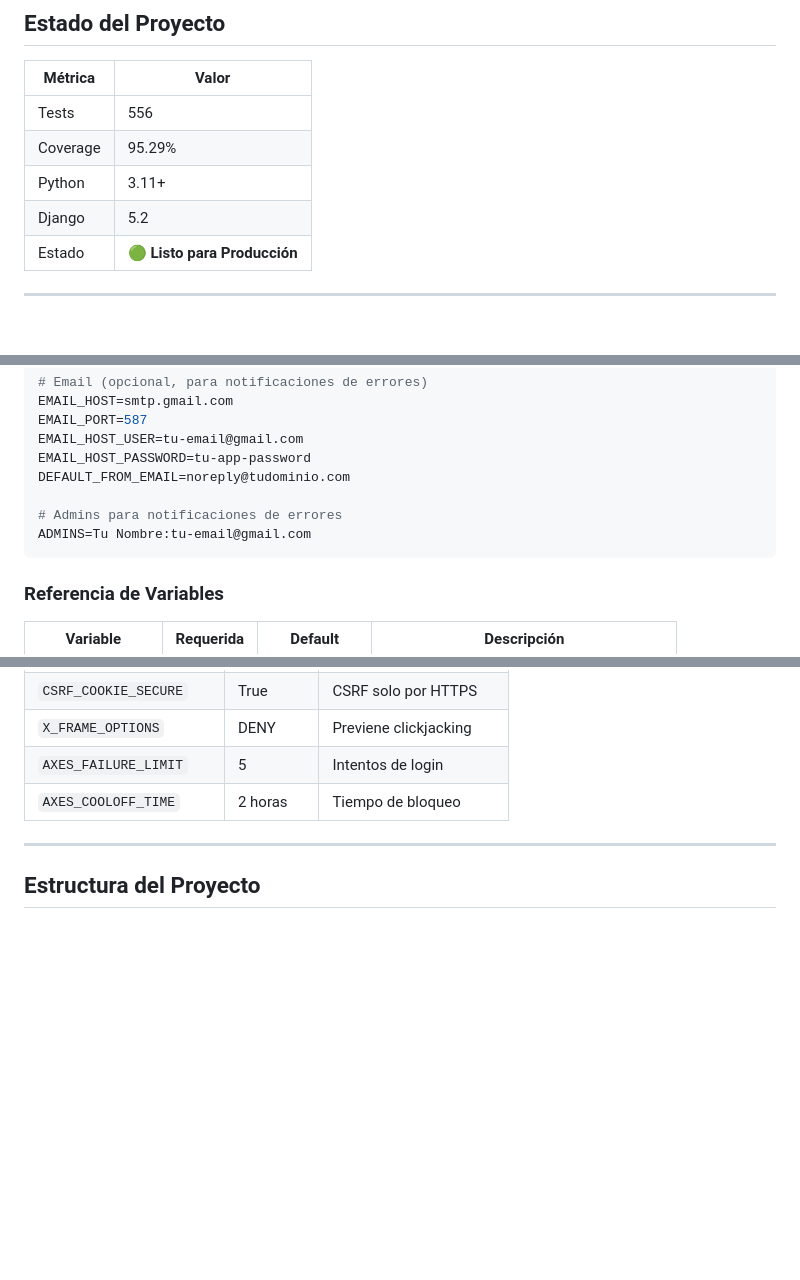
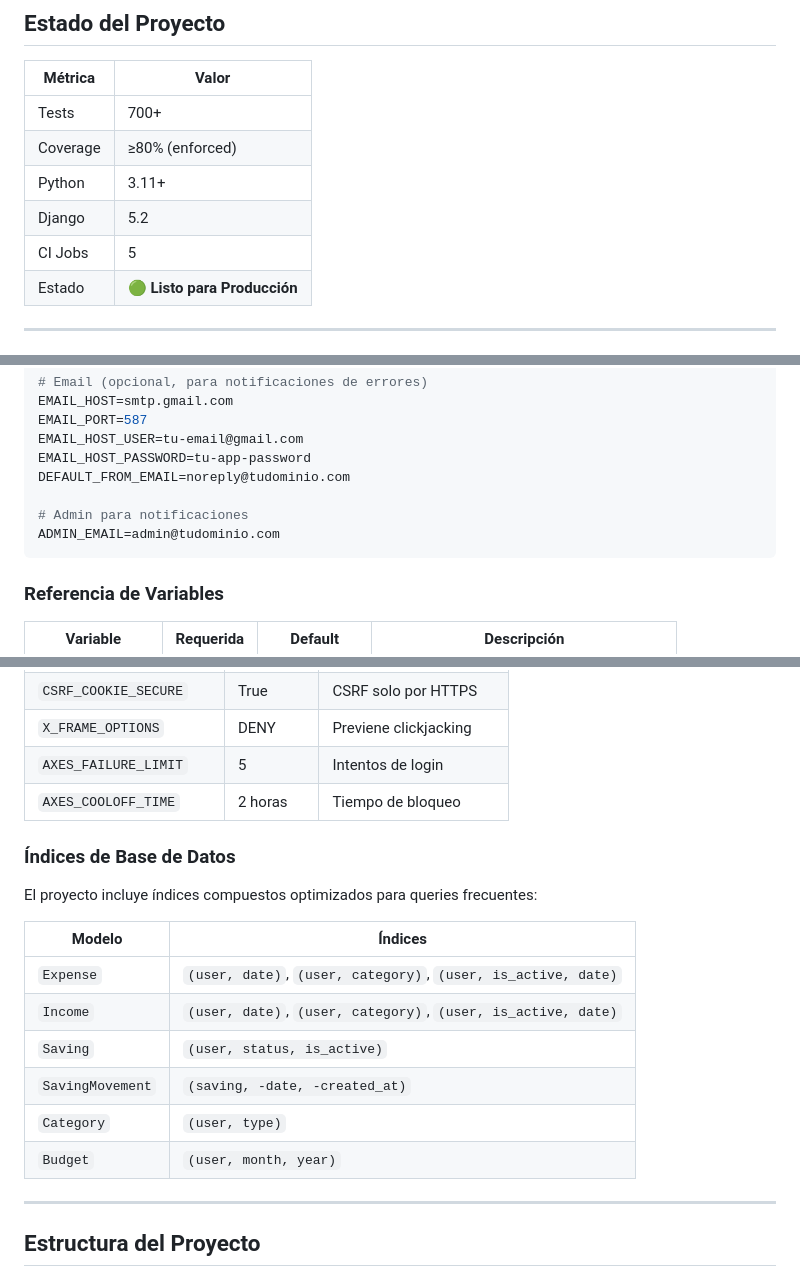
Before and after one commit to Nicokac/control_gastos, a Markdown page: README.md, 3 parts joined by grey strips. GitHub-like rendering; blank space fills up the shorter version.

Commit message:
update: Actualizar REAMDE.md para deploy.

````diff
--- a/README.md
+++ b/README.md
@@ -32,10 +32,11 @@
 
 | Métrica | Valor |
 |---------|-------|
-| Tests | 556 |
-| Coverage | 95.29% |
+| Tests | 700+ |
+| Coverage | ≥80% (enforced) |
 | Python | 3.11+ |
 | Django | 5.2 |
+| CI Jobs | 5 |
 | Estado | 🟢 **Listo para Producción** |
 
 ---
@@ -225,8 +226,8 @@ EMAIL_HOST_USER=tu-email@gmail.com
 EMAIL_HOST_PASSWORD=tu-app-password
 DEFAULT_FROM_EMAIL=noreply@tudominio.com
 
-# Admins para notificaciones de errores
-ADMINS=Tu Nombre:tu-email@gmail.com
+# Admin para notificaciones
+ADMIN_EMAIL=admin@tudominio.com
 ```
 
 ### Referencia de Variables
@@ -340,6 +341,20 @@ El proyecto incluye las siguientes configuraciones de seguridad en `prod.py`:
 | `AXES_FAILURE_LIMIT` | 5 | Intentos de login |
 | `AXES_COOLOFF_TIME` | 2 horas | Tiempo de bloqueo |
 
+### Índices de Base de Datos
+
+El proyecto incluye índices compuestos optimizados para queries frecuentes:
+
+| Modelo | Índices |
+|--------|---------|
+| `Expense` | `(user, date)`, `(user, category)`, `(user, is_active, date)` |
+| `Income` | `(user, date)`, `(user, category)`, `(user, is_active, date)` |
+| `Saving` | `(user, status, is_active)` |
+| `SavingMovement` | `(saving, -date, -created_at)` |
+| `Category` | `(user, type)` |
+| `Budget` | `(user, month, year)` |
+
+
 ---
 
 ## Estructura del Proyecto
````
Also changed, not shown: other parts of README.md (+4 -0 lines).
